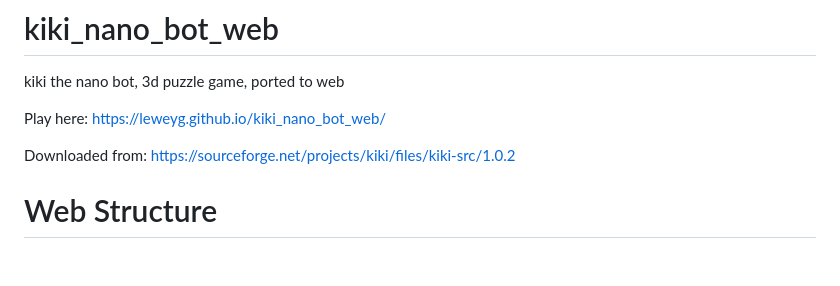
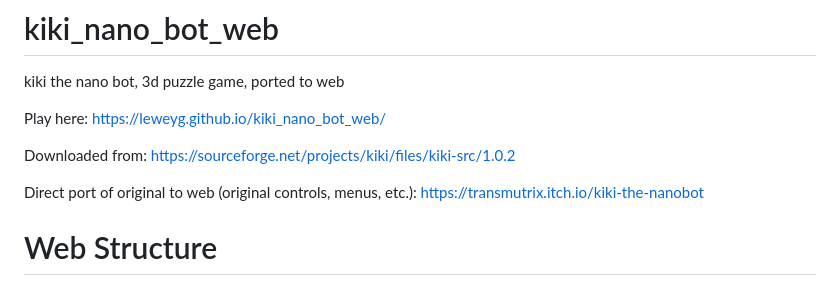
Before and after one commit to leweyg/kiki_nano_bot_web, a Markdown page: README.md, the part around the change. GitHub-like rendering; blank space fills up the shorter version.

Commit message:
Link in readme.

```diff
--- a/README.md
+++ b/README.md
@@ -4,6 +4,8 @@ kiki the nano bot, 3d puzzle game, ported to web
 Play here: https://leweyg.github.io/kiki_nano_bot_web/
 
 Downloaded from: https://sourceforge.net/projects/kiki/files/kiki-src/1.0.2
+
+Direct port of original to web (original controls, menus, etc.): https://transmutrix.itch.io/kiki-the-nanobot
 
 # Web Structure
 
```
